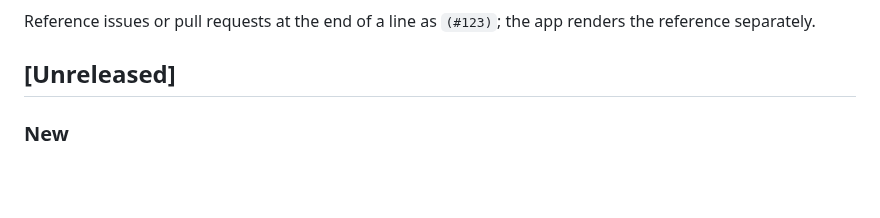
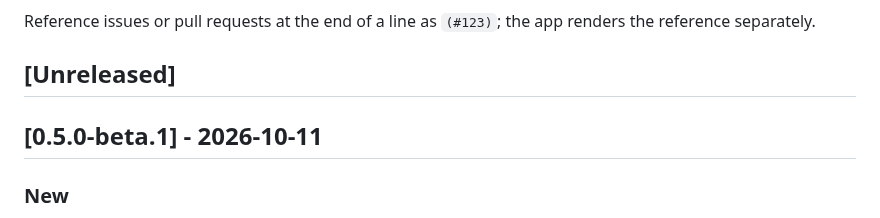
Before and after one commit to Glacier-Jellyfin/glacier-androidtv, a Markdown page: CHANGELOG.md, the part around the change. GitHub-like rendering; blank space fills up the shorter version.

Commit message:
docs: release notes for 0.5.0-beta.1
Co-Authored-By: Claude Opus 5.5 <noreply@anthropic.com>

```diff
--- a/CHANGELOG.md
+++ b/CHANGELOG.md
@@ -17,6 +17,8 @@ Reference issues or pull requests at the end of a line as `(#123)`; the app
 renders the reference separately.
 
 ## [Unreleased]
+
+## [0.5.0-beta.1] - 2026-10-11
 
 ### New
 - Live TV, as a first beta: when your server has Live TV set up, a Live TV page joins the top navigation. It lists your channels with what runs on each now, and shows the focused channel's programme and what comes next (#1)
```
